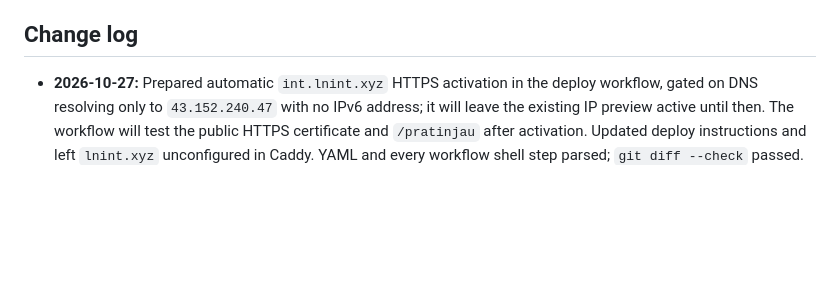
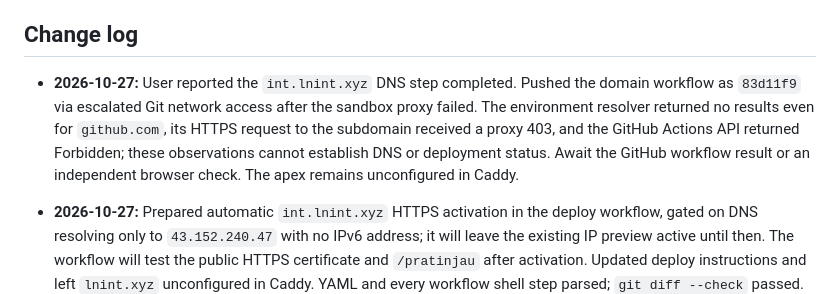
Before and after one commit to lrmcorp/ln, a Markdown page: handoff.md, the part around one of its changes. Drawn GitHub-style; blank space fills up the shorter version.

Commit message:
Record subdomain push and verification limits

```diff
--- a/handoff.md
+++ b/handoff.md
@@ -108,6 +108,7 @@ Owner MFA and high-assurance actions, production customer activation and authent
 
 ## Change log
 
+- **2026-10-27:** User reported the `int.lnint.xyz` DNS step completed. Pushed the domain workflow as `83d11f9` via escalated Git network access after the sandbox proxy failed. The environment resolver returned no results even for `github.com`, its HTTPS request to the subdomain received a proxy 403, and the GitHub Actions API returned Forbidden; these observations cannot establish DNS or deployment status. Await the GitHub workflow result or an independent browser check. The apex remains unconfigured in Caddy.
 - **2026-10-27:** Prepared automatic `int.lnint.xyz` HTTPS activation in the deploy workflow, gated on DNS resolving only to `43.152.240.47` with no IPv6 address; it will leave the existing IP preview active until then. The workflow will test the public HTTPS certificate and `/pratinjau` after activation. Updated deploy instructions and left `lnint.xyz` unconfigured in Caddy. YAML and every workflow shell step parsed; `git diff --check` passed. The unchanged Compose file could not be checked with `config --quiet` because this cloud checkout has no VPS `.env.vps`. DNS could not be resolved from this cloud environment; GitHub runner and browser verification remain pending. No credentials or customer data changed.
 - **2026-10-27:** User reported the `f3636b9` Tencent deploy workflow green. Its final step checks the public preview URL, so the deployment is supported by the workflow result, although this cloud environment cannot independently inspect the run or IP. Recorded the reported result; browser confirmation by the user remains pending. A handoff-only push will trigger another routine workflow run.
 - **2026-10-27:** First enabled GitHub Actions run `e181d6c` reached healthy PostgreSQL and started the app and Caddy containers, then failed because the immediate localhost curl received `Recv failure: Connection reset by peer`. Updated the readiness check to retry all connection errors; also moved Actions to Node 24 compatible `checkout@v5`/`setup-node@v5` and pinned the runner to Ubuntu 24.04 to remove the reported warnings. A new push will retest deploy; public VPS access is not yet verified.
```
Also changed, not shown: other parts of handoff.md (+1 -1 lines).
